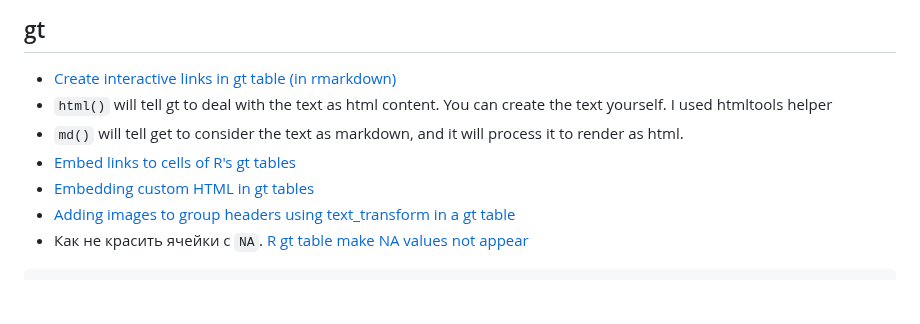
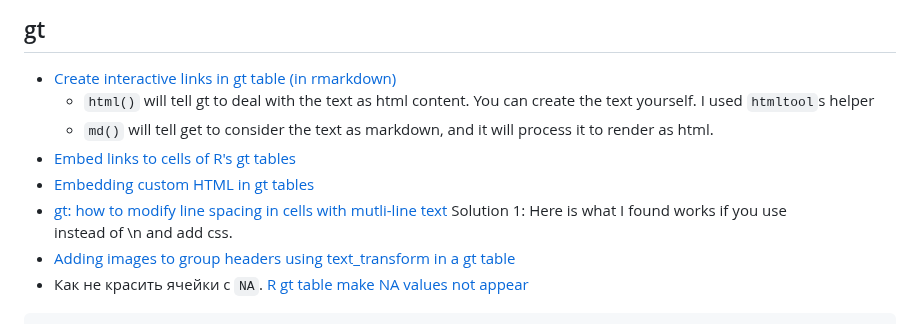
Before and after one commit to iMissile/Self.Writing, a Markdown page: Notes/DS_R_ggplot_ans_viz.md, the part around the change. Drawn GitHub-style; blank space fills up the shorter version.

Commit message:
[wip] новые ссылки

````diff
--- a/Notes/DS_R_ggplot_ans_viz.md
+++ b/Notes/DS_R_ggplot_ans_viz.md
@@ -589,10 +589,12 @@ An rstudio::conf(2022) Workshop by Cédric Scherer
 
 ## gt
 - [Create interactive links in gt table (in rmarkdown)](https://community.rstudio.com/t/create-interactive-links-in-gt-table-in-rmarkdown/70266/2)
-- `html()` will tell gt to deal with the text as html content. You can create the text yourself. I used htmltools helper
-- `md()` will tell get to consider the text as markdown, and it will process it to render as html.
+	- `html()` will tell gt to deal with the text as html content. You can create the text yourself. I used `htmltool`s helper
+	- `md()` will tell get to consider the text as markdown, and it will process it to render as html.
 - [Embed links to cells of R's gt tables](https://stackoverflow.com/questions/68720533/embed-links-to-cells-of-rs-gt-tables)
 - [Embedding custom HTML in gt tables](https://themockup.blog/posts/2020-10-31-embedding-custom-features-in-gt-tables/index.html)
+- [gt: how to modify line spacing in cells with mutli-line text](https://forum.posit.co/t/gt-how-to-modify-line-spacing-in-cells-with-mutli-line-text/103831/2)
+Solution 1: Here is what I found works if you use <br> instead of \n and add css.
 - [Adding images to group headers using text_transform in a gt table](https://stackoverflow.com/questions/73068835/adding-images-to-group-headers-using-text-transform-in-a-gt-table)
 - Как не красить ячейки с `NA`. [R gt table make NA values not appear](https://stackoverflow.com/questions/73599951/r-gt-table-make-na-values-not-appear)
 ```
````
Also changed, not shown: Notes/DS_quarto_and_rmd.md (+1 -0 lines), 1 other file.
